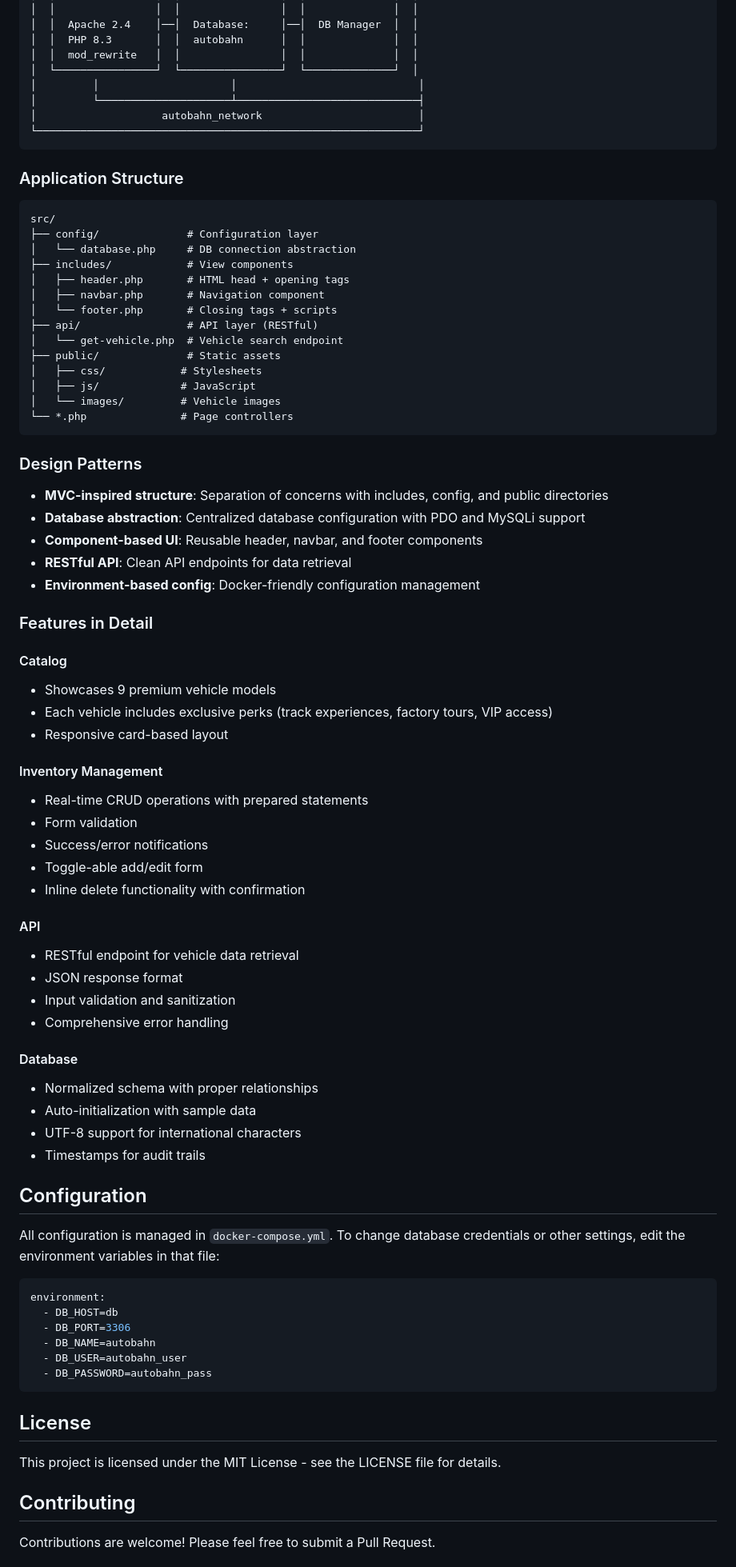
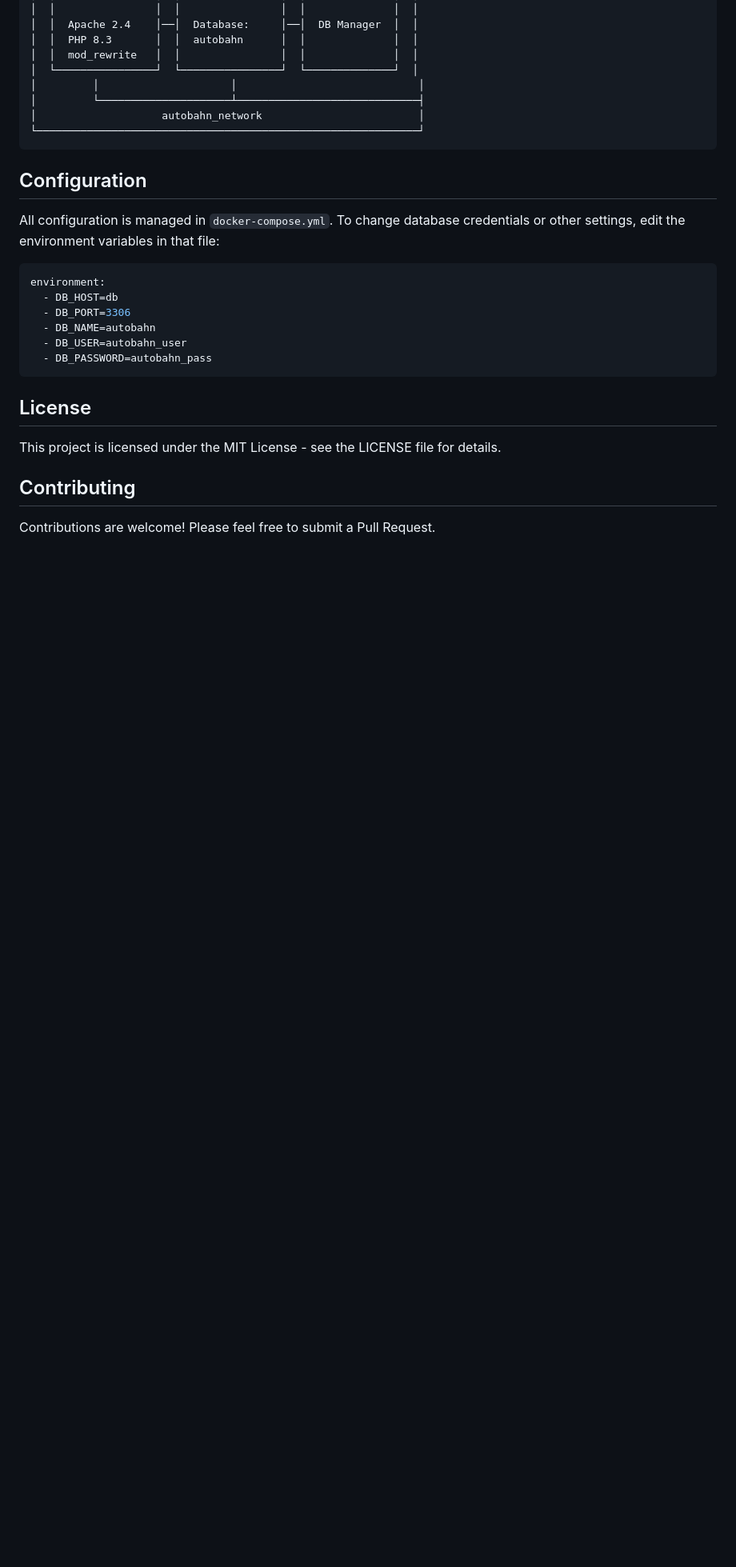
Before and after one commit to MatiasCarabella/autobahn-dealership, a Markdown page: README.md, the part around the change printed below. Shown: that part at 80% size. Rendered like a GitHub page; blank space fills up the shorter version.

````diff
--- a/README.md
+++ b/README.md
@@ -197,60 +143,6 @@ Access phpMyAdmin at http://localhost:8081 to manage the database directly:
 └─────────────────────────────────────────────────────────────┘
 ```
 
-### Application Structure
-
-```
-src/
-├── config/              # Configuration layer
-│   └── database.php     # DB connection abstraction
-├── includes/            # View components
-│   ├── header.php       # HTML head + opening tags
-│   ├── navbar.php       # Navigation component
-│   └── footer.php       # Closing tags + scripts
-├── api/                 # API layer (RESTful)
-│   └── get-vehicle.php  # Vehicle search endpoint
-├── public/              # Static assets
-│   ├── css/            # Stylesheets
-│   ├── js/             # JavaScript
-│   └── images/         # Vehicle images
-└── *.php               # Page controllers
-```
-
-### Design Patterns
-- **MVC-inspired structure**: Separation of concerns with includes, config, and public directories
-- **Database abstraction**: Centralized database configuration with PDO and MySQLi support
-- **Component-based UI**: Reusable header, navbar, and footer components
-- **RESTful API**: Clean API endpoints for data retrieval
-- **Environment-based config**: Docker-friendly configuration management
-
-### Features in Detail
-
-#### Catalog
-- Showcases 9 premium vehicle models
-- Each vehicle includes exclusive perks (track experiences, factory tours, VIP access)
-- Responsive card-based layout
-
-#### Inventory Management
-- Real-time CRUD operations with prepared statements
-- Form validation
-- Success/error notifications
-- Toggle-able add/edit form
-- Inline delete functionality with confirmation
-
-#### API
-- RESTful endpoint for vehicle data retrieval
-- JSON response format
-- Input validation and sanitization
-- Comprehensive error handling
-
-#### Database
-- Normalized schema with proper relationships
-- Auto-initialization with sample data
-- UTF-8 support for international characters
-- Timestamps for audit trails
-
-
-
 ## Configuration
 
 All configuration is managed in `docker-compose.yml`. To change database credentials or other settings, edit the environment variables in that file:
@@ -264,14 +156,10 @@ environment:
   - DB_PASSWORD=autobahn_pass
 ```
 
-
-
 ## License
 
 This project is licensed under the MIT License - see the LICENSE file for details.
 
-
-
 ## Contributing
 
 Contributions are welcome! Please feel free to submit a Pull Request.
````
Also changed, not shown: other parts of README.md (+2 -69 lines).
